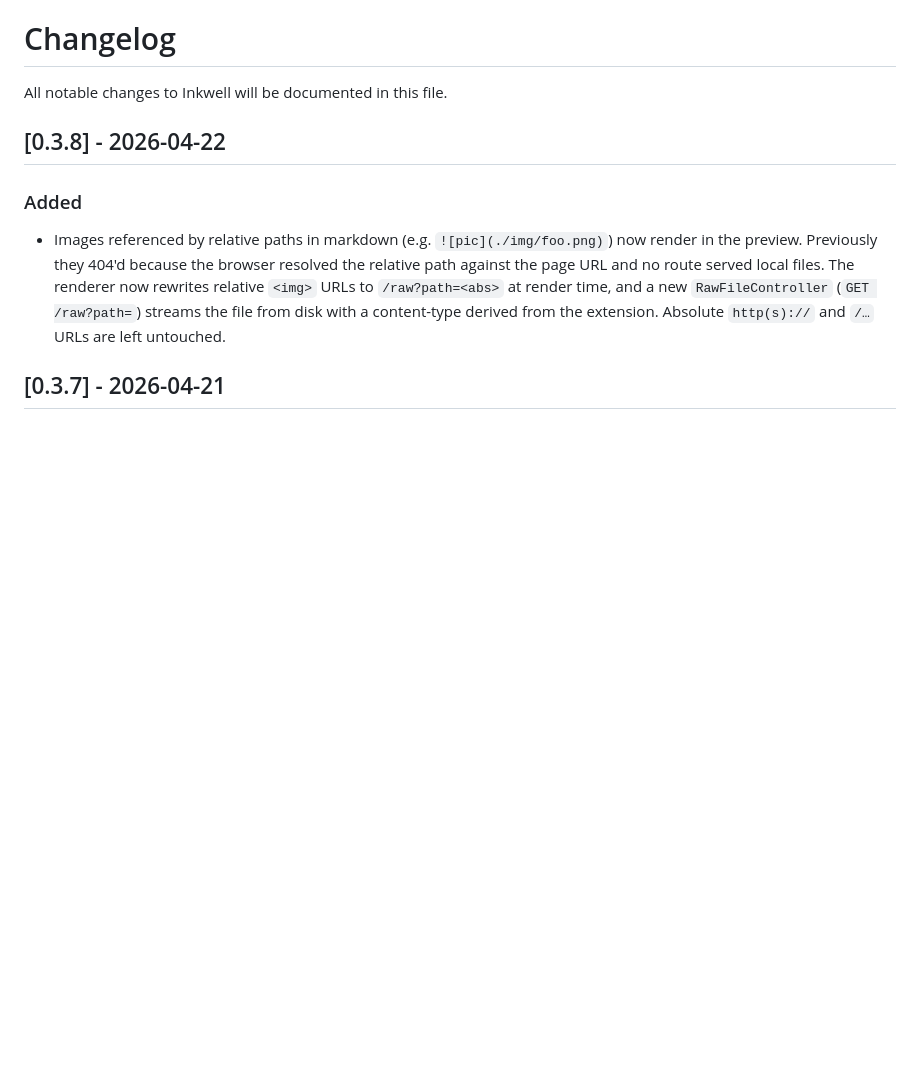
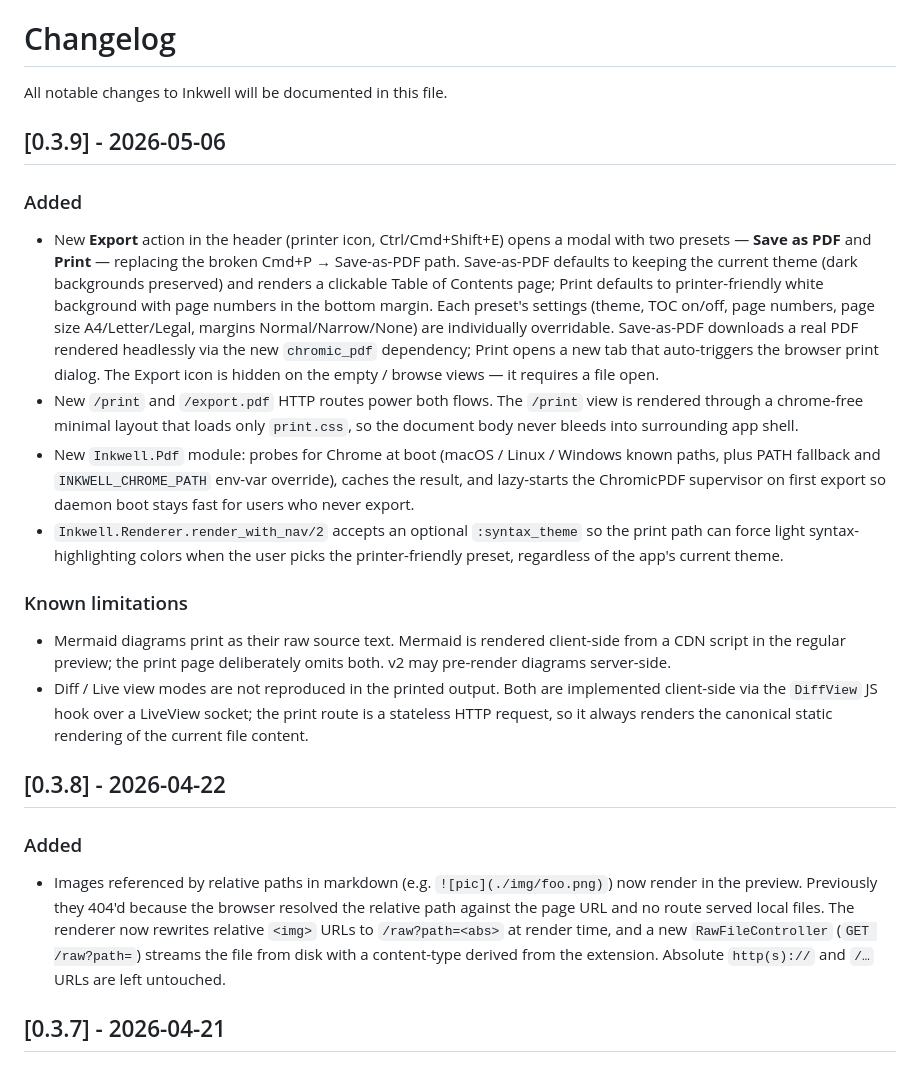
Before and after one commit to zimakki/inkwell, a Markdown page: CHANGELOG.md, the part around the change. Rendered like a GitHub page; blank space fills up the shorter version.

Commit message:
docs(changelog): document 0.3.9 PDF export feature and known limitations

```diff
--- a/CHANGELOG.md
+++ b/CHANGELOG.md
@@ -1,6 +1,18 @@
 # Changelog
 
 All notable changes to Inkwell will be documented in this file.
+
+## [0.3.9] - 2026-05-06
+
+### Added
+- New **Export** action in the header (printer icon, Ctrl/Cmd+Shift+E) opens a modal with two presets — **Save as PDF** and **Print** — replacing the broken Cmd+P → Save-as-PDF path. Save-as-PDF defaults to keeping the current theme (dark backgrounds preserved) and renders a clickable Table of Contents page; Print defaults to printer-friendly white background with page numbers in the bottom margin. Each preset's settings (theme, TOC on/off, page numbers, page size A4/Letter/Legal, margins Normal/Narrow/None) are individually overridable. Save-as-PDF downloads a real PDF rendered headlessly via the new `chromic_pdf` dependency; Print opens a new tab that auto-triggers the browser print dialog. The Export icon is hidden on the empty / browse views — it requires a file open.
+- New `/print` and `/export.pdf` HTTP routes power both flows. The `/print` view is rendered through a chrome-free minimal layout that loads only `print.css`, so the document body never bleeds into surrounding app shell.
+- New `Inkwell.Pdf` module: probes for Chrome at boot (macOS / Linux / Windows known paths, plus PATH fallback and `INKWELL_CHROME_PATH` env-var override), caches the result, and lazy-starts the ChromicPDF supervisor on first export so daemon boot stays fast for users who never export.
+- `Inkwell.Renderer.render_with_nav/2` accepts an optional `:syntax_theme` so the print path can force light syntax-highlighting colors when the user picks the printer-friendly preset, regardless of the app's current theme.
+
+### Known limitations
+- Mermaid diagrams print as their raw source text. Mermaid is rendered client-side from a CDN script in the regular preview; the print page deliberately omits both. v2 may pre-render diagrams server-side.
+- Diff / Live view modes are not reproduced in the printed output. Both are implemented client-side via the `DiffView` JS hook over a LiveView socket; the print route is a stateless HTTP request, so it always renders the canonical static rendering of the current file content.
 
 ## [0.3.8] - 2026-04-22
 
```
